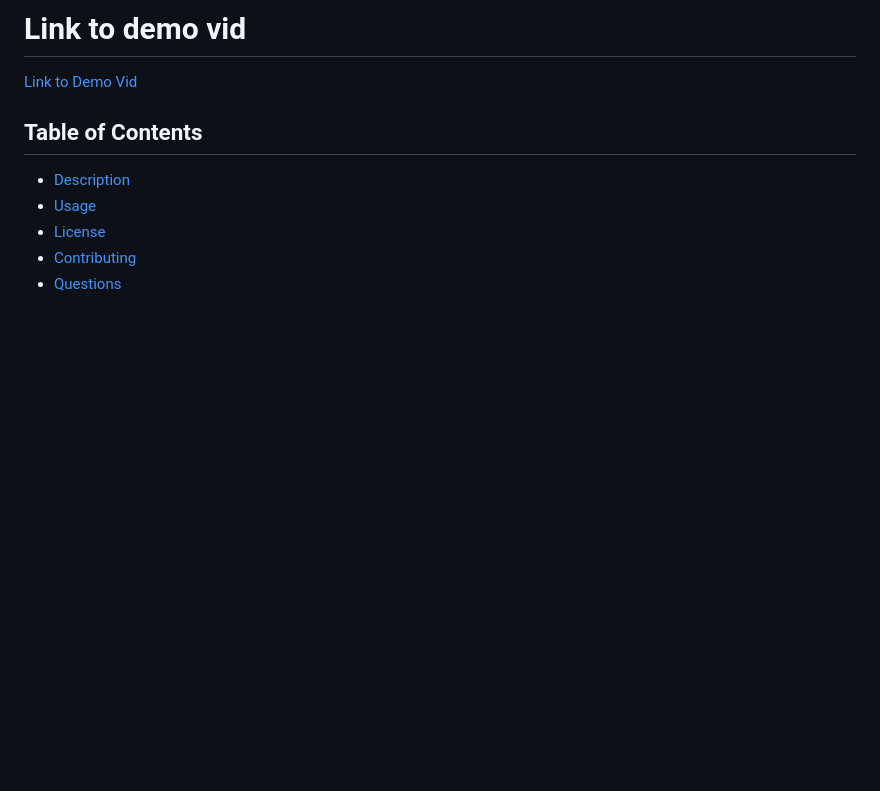
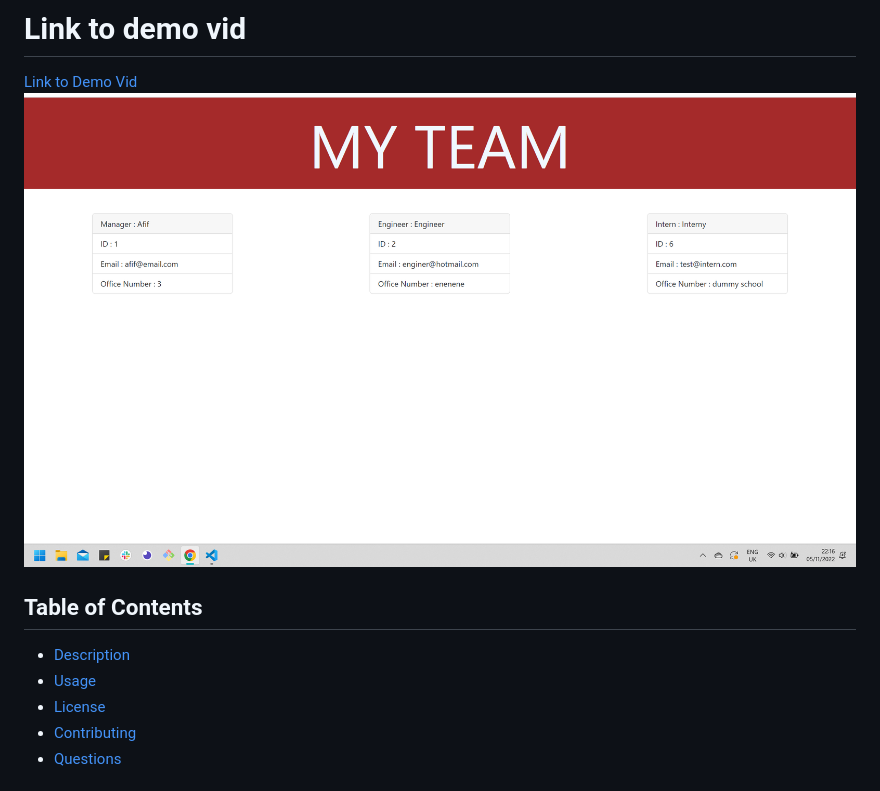
Before and after one commit to Affiiiffff/teamp-profiles-generator, a Markdown page: README.md, the part around the change. Drawn GitHub-style; pictures changed too: dist/assets/Screenshot_20221105_221648.png (added); blank space fills up the shorter version.

Commit message:
hi

```diff
--- a/README.md
+++ b/README.md
@@ -3,6 +3,7 @@
 # Link to demo vid
 
 [Link to Demo Vid](https://drive.google.com/file/d/1p6m086JSHokQC1P7YBWIcdKBDENXLGsr/view)
+![screenshot of application](./dist/assets/Screenshot_20221105_221648.png)
 
 ## Table of Contents
 
```
